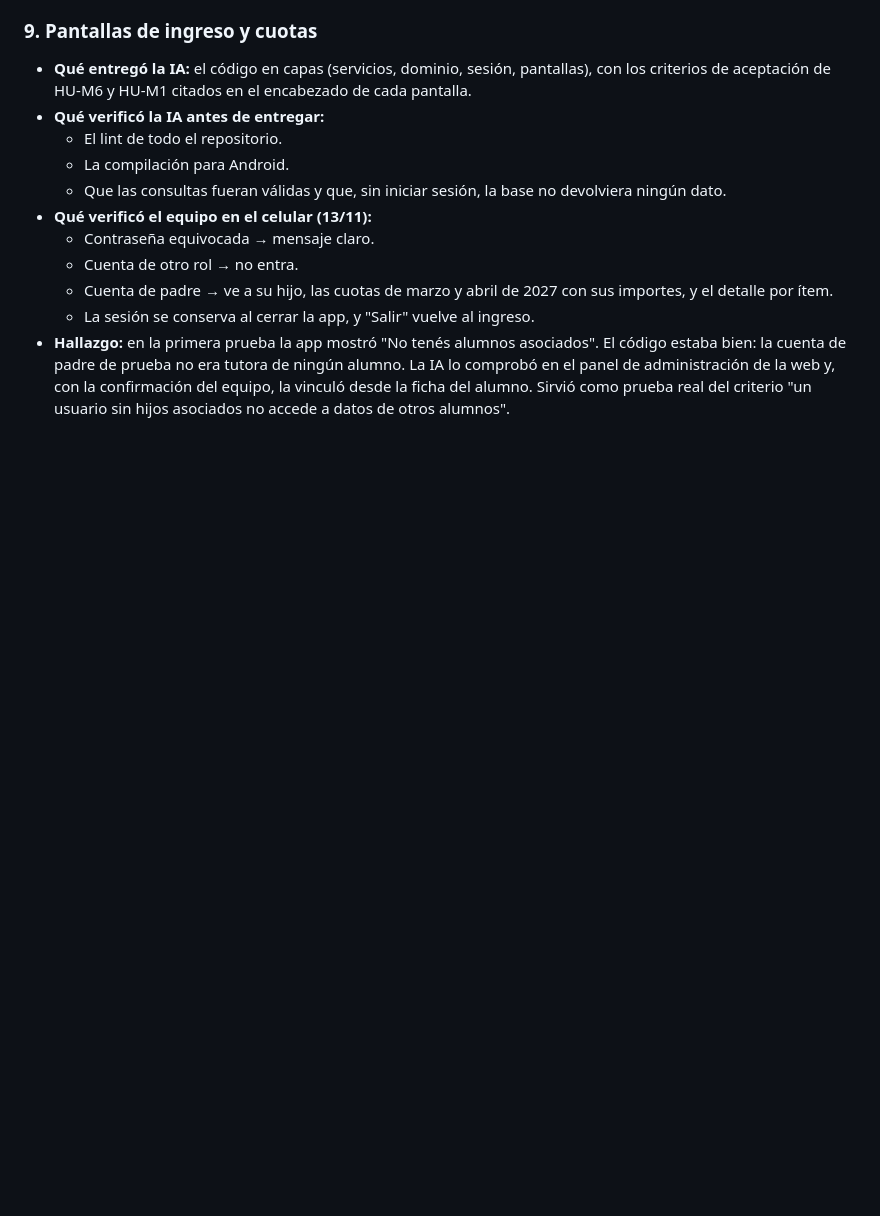
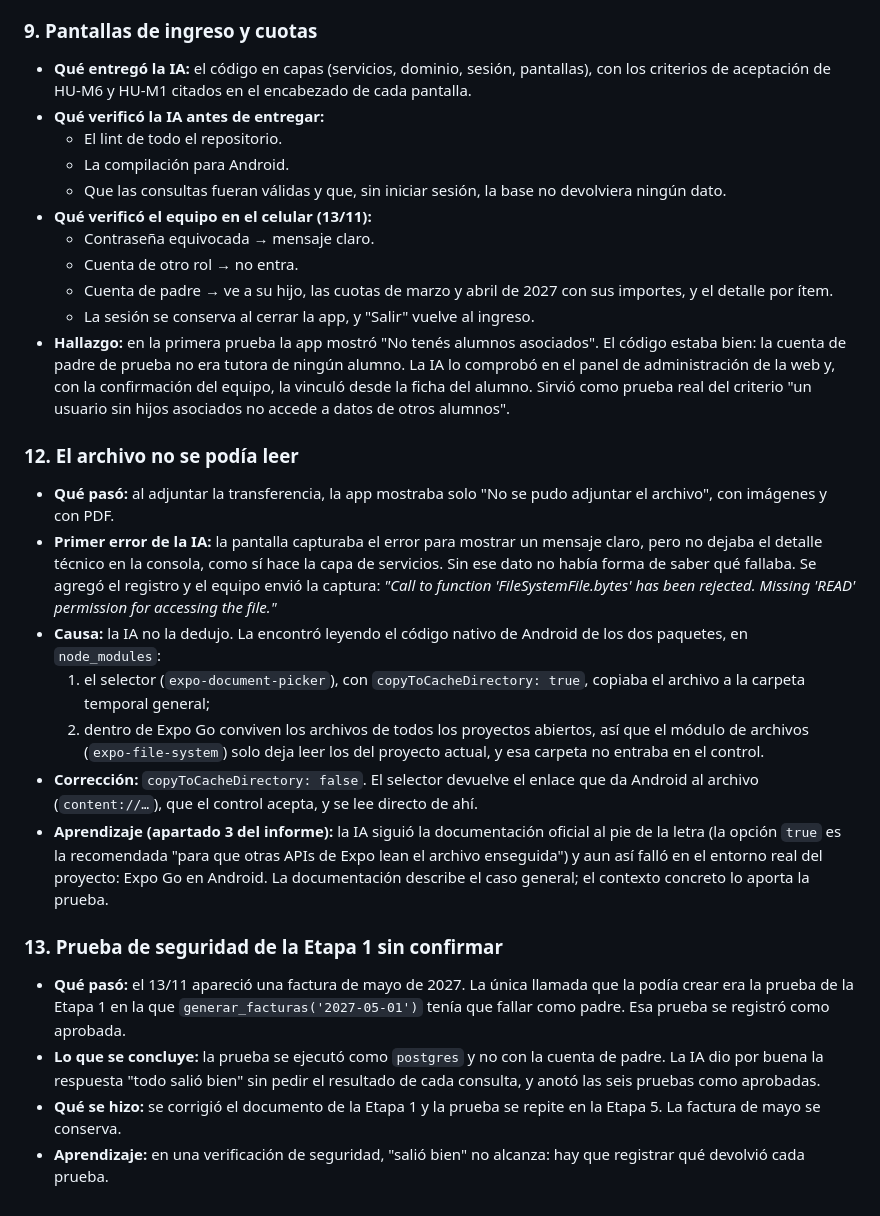
Before and after one commit to FLautaroFenandez/Proyecto-Sistema-Universitario, a Markdown page: docs/06-parte-3-app-movil/bitacora-ia.md, the part around one of its changes. Drawn GitHub-style; blank space fills up the shorter version.

Commit message:
docs(P3): diseño y bitácora de la Etapa 3

```diff
--- a/docs/06-parte-3-app-movil/bitacora-ia.md
+++ b/docs/06-parte-3-app-movil/bitacora-ia.md
@@ -191,3 +194,39 @@ repositorio.
   comprobó en el panel de administración de la web y, con la confirmación del equipo, la
   vinculó desde la ficha del alumno. Sirvió como prueba real del criterio "un usuario sin
   hijos asociados no accede a datos de otros alumnos".
+
+### 12. El archivo no se podía leer
+
+- **Qué pasó:** al adjuntar la transferencia, la app mostraba solo "No se pudo adjuntar el
+  archivo", con imágenes y con PDF.
+- **Primer error de la IA:** la pantalla capturaba el error para mostrar un mensaje claro,
+  pero no dejaba el detalle técnico en la consola, como sí hace la capa de servicios. Sin
+  ese dato no había forma de saber qué fallaba. Se agregó el registro y el equipo envió la
+  captura: *"Call to function 'FileSystemFile.bytes' has been rejected. Missing 'READ'
+  permission for accessing the file."*
+- **Causa:** la IA no la dedujo. La encontró leyendo el código nativo de Android de los dos
+  paquetes, en `node_modules`:
+  1. el selector (`expo-document-picker`), con `copyToCacheDirectory: true`, copiaba el
+     archivo a la carpeta temporal general;
+  2. dentro de Expo Go conviven los archivos de todos los proyectos abiertos, así que el
+     módulo de archivos (`expo-file-system`) solo deja leer los del proyecto actual, y esa
+     carpeta no entraba en el control.
+- **Corrección:** `copyToCacheDirectory: false`. El selector devuelve el enlace que da
+  Android al archivo (`content://…`), que el control acepta, y se lee directo de ahí.
+- **Aprendizaje (apartado 3 del informe):** la IA siguió la documentación oficial al pie de
+  la letra (la opción `true` es la recomendada "para que otras APIs de Expo lean el archivo
+  enseguida") y aun así falló en el entorno real del proyecto: Expo Go en Android. La
+  documentación describe el caso general; el contexto concreto lo aporta la prueba.
+
+### 13. Prueba de seguridad de la Etapa 1 sin confirmar
+
+- **Qué pasó:** el 13/11 apareció una factura de mayo de 2027. La única llamada que la
+  podía crear era la prueba de la Etapa 1 en la que `generar_facturas('2027-05-01')` tenía
+  que fallar como padre. Esa prueba se registró como aprobada.
+- **Lo que se concluye:** la prueba se ejecutó como `postgres` y no con la cuenta de padre.
+  La IA dio por buena la respuesta "todo salió bien" sin pedir el resultado de cada
+  consulta, y anotó las seis pruebas como aprobadas.
+- **Qué se hizo:** se corrigió el documento de la Etapa 1 y la prueba se repite en la Etapa
+  5. La factura de mayo se conserva.
+- **Aprendizaje:** en una verificación de seguridad, "salió bien" no alcanza: hay que
+  registrar qué devolvió cada prueba.
```
Also changed, not shown: other parts of docs/06-parte-3-app-movil/bitacora-ia.md (+4 -1 lines), 2 other files.
